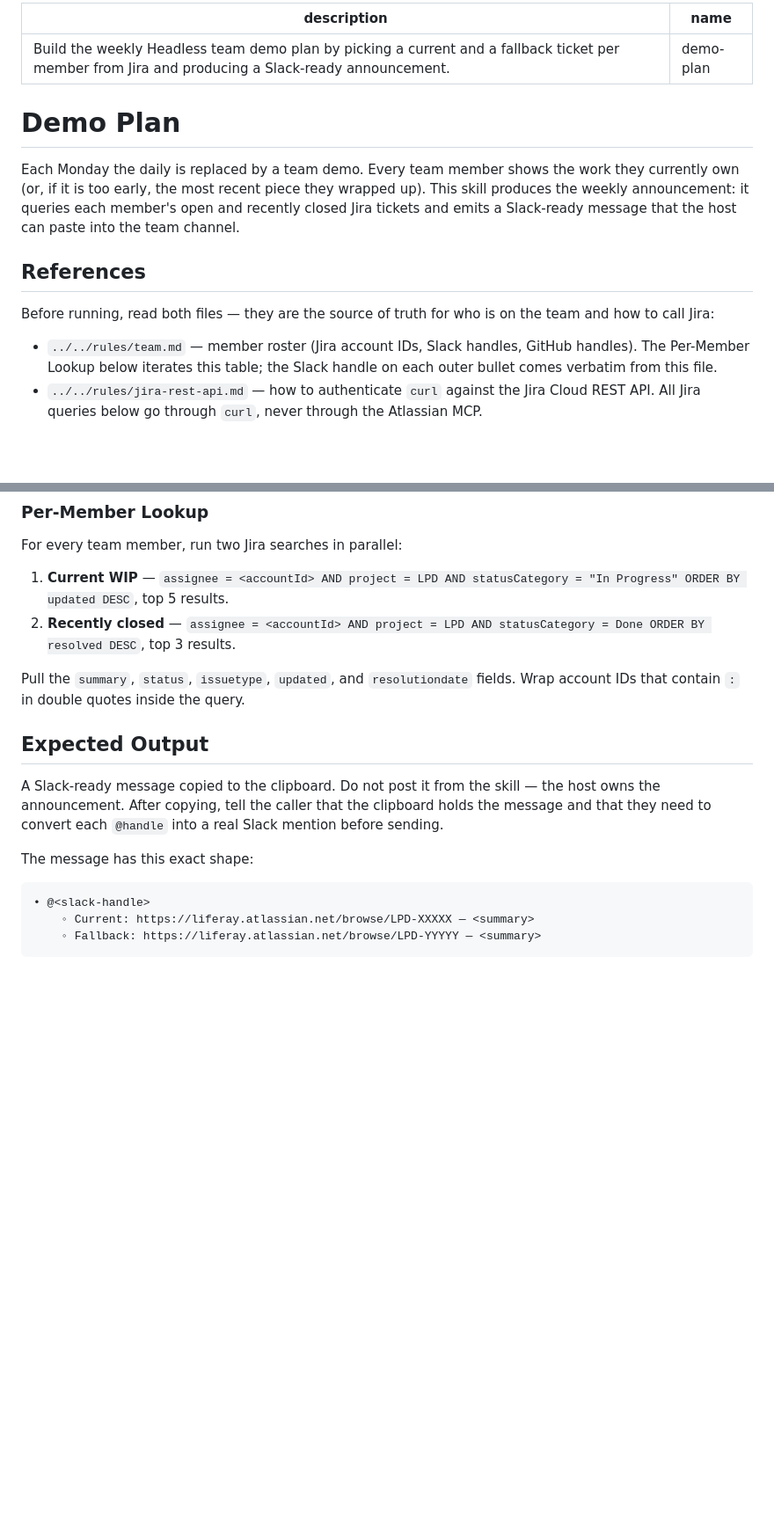
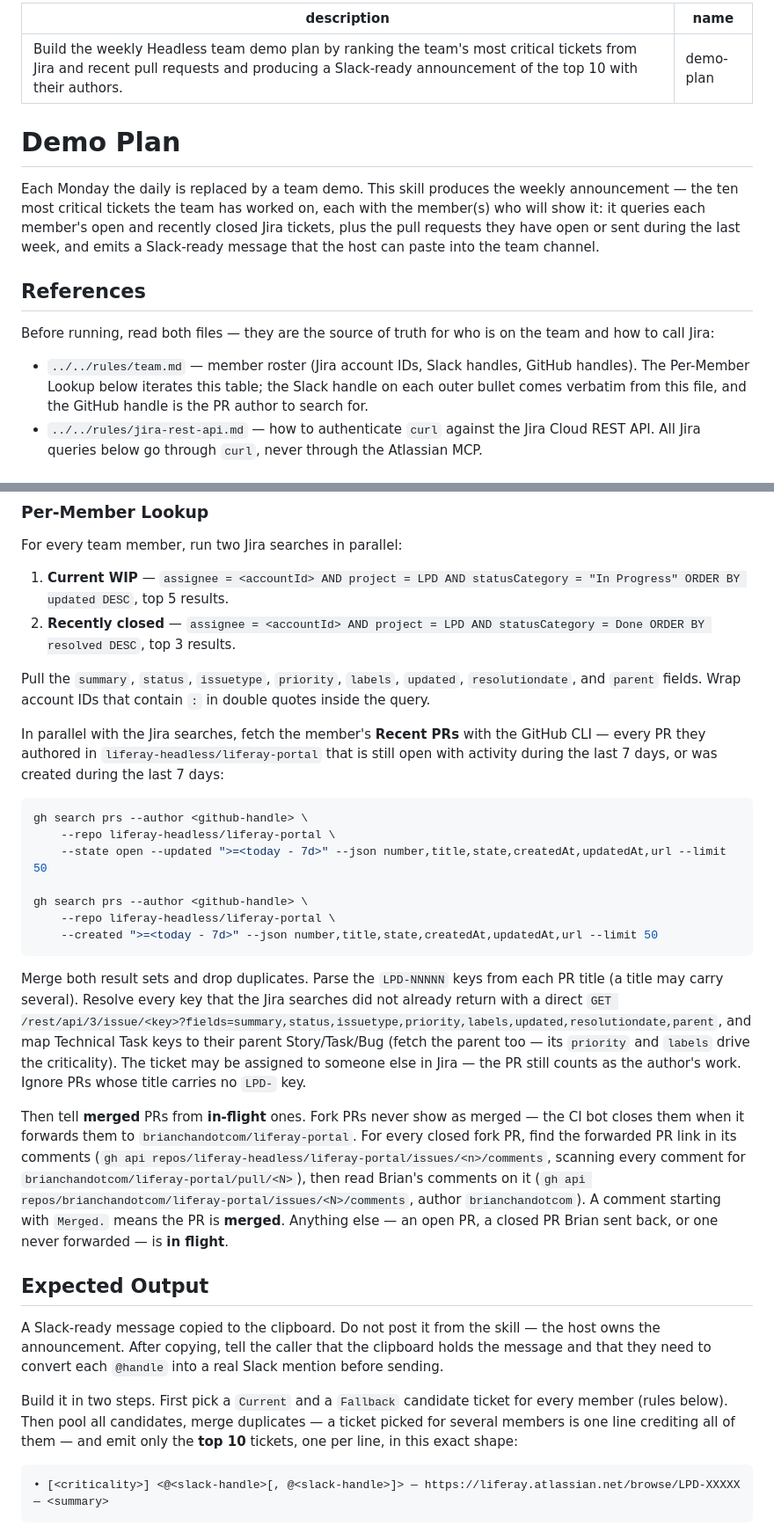
Before and after one commit to liferay-headless/liferay-headless, a Markdown page: skills/demo-plan/SKILL.md, 2 parts joined by grey strips. Shown at 88% size. Rendered like a GitHub page; blank space fills up the shorter version.

Commit message:
Rank demo-plan tickets by criticality and recent PR activity
Co-Authored-By: Claude Opus 5.5 <noreply@anthropic.com>

````diff
--- a/skills/demo-plan/SKILL.md
+++ b/skills/demo-plan/SKILL.md
@@ -1,19 +1,19 @@
 ---
 
-description: Build the weekly Headless team demo plan by picking a current and a fallback ticket per member from Jira and producing a Slack-ready announcement.
+description: Build the weekly Headless team demo plan by ranking the team's most critical tickets from Jira and recent pull requests and producing a Slack-ready announcement of the top 10 with their authors.
 name: demo-plan
 
 ---
 
 # Demo Plan
 
-Each Monday the daily is replaced by a team demo. Every team member shows the work they currently own (or, if it is too early, the most recent piece they wrapped up). This skill produces the weekly announcement: it queries each member's open and recently closed Jira tickets and emits a Slack-ready message that the host can paste into the team channel.
+Each Monday the daily is replaced by a team demo. This skill produces the weekly announcement — the ten most critical tickets the team has worked on, each with the member(s) who will show it: it queries each member's open and recently closed Jira tickets, plus the pull requests they have open or sent during the last week, and emits a Slack-ready message that the host can paste into the team channel.
 
 ## References
 
 Before running, read both files — they are the source of truth for who is on the team and how to call Jira:
 
-- `../../rules/team.md` — member roster (Jira account IDs, Slack handles, GitHub handles). The Per-Member Lookup below iterates this table; the Slack handle on each outer bullet comes verbatim from this file.
+- `../../rules/team.md` — member roster (Jira account IDs, Slack handles, GitHub handles). The Per-Member Lookup below iterates this table; the Slack handle on each outer bullet comes verbatim from this file, and the GitHub handle is the PR author to search for.
 - `../../rules/jira-rest-api.md` — how to authenticate `curl` against the Jira Cloud REST API. All Jira queries below go through `curl`, never through the Atlassian MCP.
 
 ## Input
@@ -25,17 +25,31 @@ For every team member, run two Jira searches in parallel:
 1. **Current WIP** — `assignee = <accountId> AND project = LPD AND statusCategory = "In Progress" ORDER BY updated DESC`, top 5 results.
 1. **Recently closed** — `assignee = <accountId> AND project = LPD AND statusCategory = Done ORDER BY resolved DESC`, top 3 results.
 
-Pull the `summary`, `status`, `issuetype`, `updated`, and `resolutiondate` fields. Wrap account IDs that contain `:` in double quotes inside the query.
+Pull the `summary`, `status`, `issuetype`, `priority`, `labels`, `updated`, `resolutiondate`, and `parent` fields. Wrap account IDs that contain `:` in double quotes inside the query.
+
+In parallel with the Jira searches, fetch the member's **Recent PRs** with the GitHub CLI — every PR they authored in `liferay-headless/liferay-portal` that is still open with activity during the last 7 days, or was created during the last 7 days:
+
+```bash
+gh search prs --author <github-handle> \
+	--repo liferay-headless/liferay-portal \
+	--state open --updated ">=<today - 7d>" --json number,title,state,createdAt,updatedAt,url --limit 50
+
+gh search prs --author <github-handle> \
+	--repo liferay-headless/liferay-portal \
+	--created ">=<today - 7d>" --json number,title,state,createdAt,updatedAt,url --limit 50
+```
+
+Merge both result sets and drop duplicates. Parse the `LPD-NNNNN` keys from each PR title (a title may carry several). Resolve every key that the Jira searches did not already return with a direct `GET /rest/api/3/issue/<key>?fields=summary,status,issuetype,priority,labels,updated,resolutiondate,parent`, and map Technical Task keys to their parent Story/Task/Bug (fetch the parent too — its `priority` and `labels` drive the criticality). The ticket may be assigned to someone else in Jira — the PR still counts as the author's work. Ignore PRs whose title carries no `LPD-` key.
+
+Then tell **merged** PRs from **in-flight** ones. Fork PRs never show as merged — the CI bot closes them when it forwards them to `brianchandotcom/liferay-portal`. For every closed fork PR, find the forwarded PR link in its comments (`gh api repos/liferay-headless/liferay-portal/issues/<n>/comments`, scanning every comment for `brianchandotcom/liferay-portal/pull/<N>`), then read Brian's comments on it (`gh api repos/brianchandotcom/liferay-portal/issues/<N>/comments`, author `brianchandotcom`). A comment starting with `Merged.` means the PR is **merged**. Anything else — an open PR, a closed PR Brian sent back, or one never forwarded — is **in flight**.
 
 ## Expected Output
 
 A Slack-ready message copied to the clipboard. Do not post it from the skill — the host owns the announcement. After copying, tell the caller that the clipboard holds the message and that they need to convert each `@handle` into a real Slack mention before sending.
 
-The message has this exact shape:
+Build it in two steps. First pick a `Current` and a `Fallback` candidate ticket for every member (rules below). Then pool all candidates, merge duplicates — a ticket picked for several members is one line crediting all of them — and emit only the **top 10** tickets, one per line, in this exact shape:
 
 ```
-• @<slack-handle>
-    ◦ Current: https://liferay.atlassian.net/browse/LPD-XXXXX — <summary>
-    ◦ Fallback: https://liferay.atlassian.net/browse/LPD-YYYYY — <summary>
+• [<criticality>] <@<slack-handle>[, @<slack-handle>]> — https://liferay.atlassian.net/browse/LPD-XXXXX — <summary>
 ```
 
````
Also changed, not shown: other parts of skills/demo-plan/SKILL.md (+11 -6 lines).
